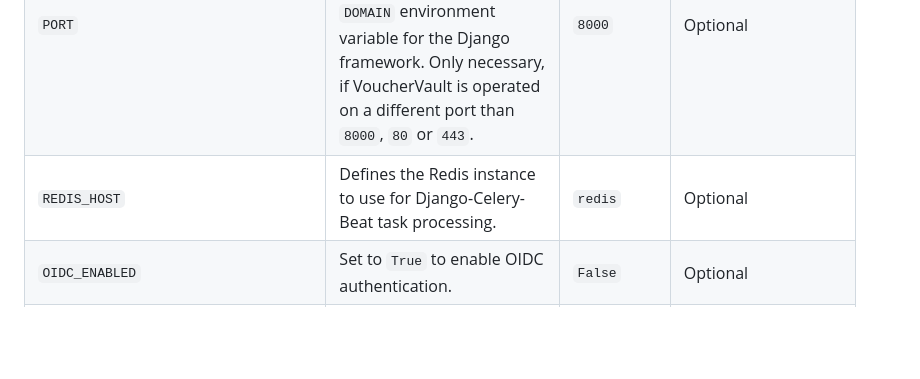
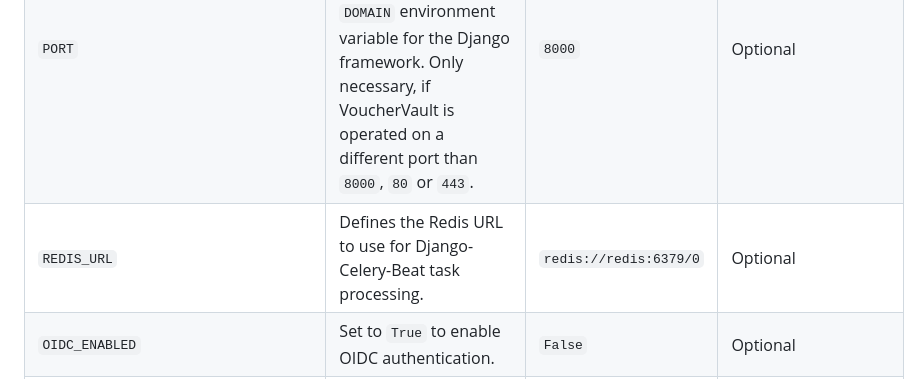
Before and after one commit to l4rm4nd/Django-Ultimate, a Markdown page: README.md, the part around the change. Drawn GitHub-style; blank space fills up the shorter version.

Commit message:
docs(readme): redis env renaming

```diff
--- a/README.md
+++ b/README.md
@@ -62,7 +62,7 @@ Django Ultimate template takes various environment variables to configure `setti
 | `SECURE_COOKIES`                 | Set to `True` if you use a reverse proxy with TLS. Enables the `secure` cookie flag and `HSTS` HTTP response header, which will only work for SSL/TLS encrypted communication channels (HTTPS). | `False`                    | Optional            |
 | `SECRET_KEY`                     | Defines a fixed secret key for the Django framework. If missing, a secure secret is auto-generated on the server-side each time the container starts. | `<auto-generated>`         | Optional            |
 | `PORT`                           | Defines a custom port. Used to set `CSRF_TRUSTED_ORIGINS` in conjunction with the `DOMAIN` environment variable for the Django framework. Only necessary, if VoucherVault is operated on a different port than `8000`, `80` or `443`. | `8000`                     | Optional            |
-| `REDIS_HOST`                     | Defines the Redis instance to use for Django-Celery-Beat task processing.                                       | `redis`                    | Optional            |
+| `REDIS_URL`                      | Defines the Redis URL to use for Django-Celery-Beat task processing.                                            | `redis://redis:6379/0`     | Optional            |
 | `OIDC_ENABLED`                   | Set to `True` to enable OIDC authentication.                                                                    | `False`                    | Optional            |
 | `OIDC_CREATE_USER`               | Set to `True` to allow the creation of new users through OIDC.                                                  | `True`                     | Optional            |
 | `OIDC_RP_SIGN_ALGO`              | The signing algorithm used by the OIDC provider (e.g., RS256, HS256).                                           | `HS256`                    | Optional            |
```
